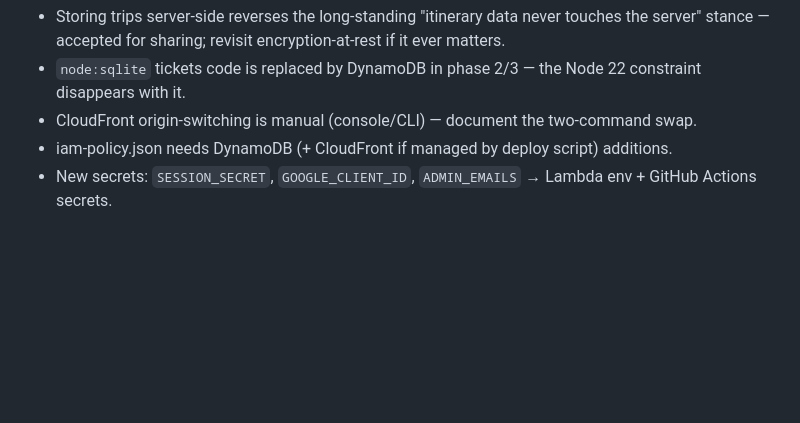
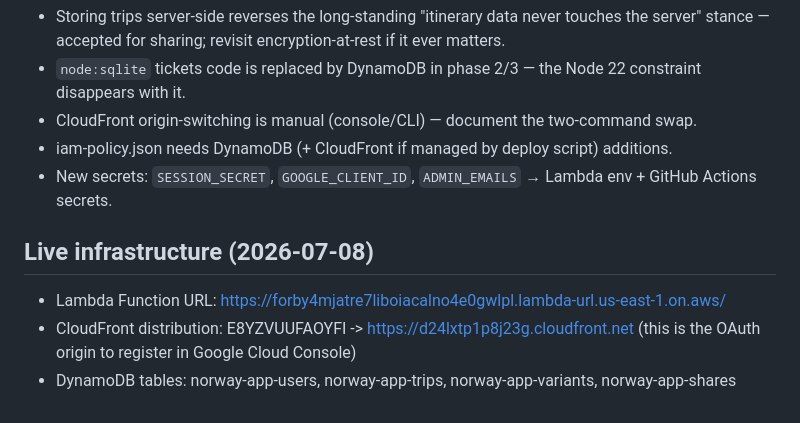
Before and after one commit to moonbone/trip-planning-app, a Markdown page: docs/auth-design.md, the part around the change. Rendered like a GitHub page; blank space fills up the shorter version.

Commit message:
Record live infra: Lambda URL, CloudFront distribution, DynamoDB tables
Co-Authored-By: Claude Fable 5 <noreply@anthropic.com>
Claude-Session: https://claude.ai/code/session_013A5v1r5pt2jY553W3tNHVa

```diff
--- a/docs/auth-design.md
+++ b/docs/auth-design.md
@@ -72,3 +72,10 @@ This doc is the single reference for the effort; update it as decisions change.
 - iam-policy.json needs DynamoDB (+ CloudFront if managed by deploy script) additions.
 - New secrets: `SESSION_SECRET`, `GOOGLE_CLIENT_ID`, `ADMIN_EMAILS` → Lambda env +
   GitHub Actions secrets.
+
+## Live infrastructure (2026-07-08)
+
+- Lambda Function URL: https://forby4mjatre7liboiacalno4e0gwlpl.lambda-url.us-east-1.on.aws/
+- CloudFront distribution: E8YZVUUFAOYFI -> https://d24lxtp1p8j23g.cloudfront.net
+  (this is the OAuth origin to register in Google Cloud Console)
+- DynamoDB tables: norway-app-users, norway-app-trips, norway-app-variants, norway-app-shares
```
